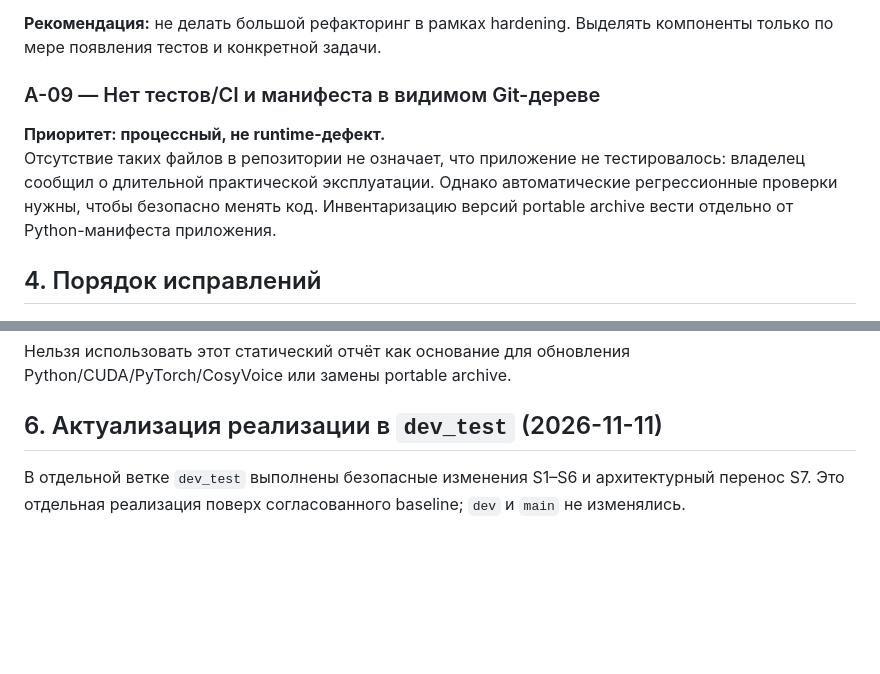
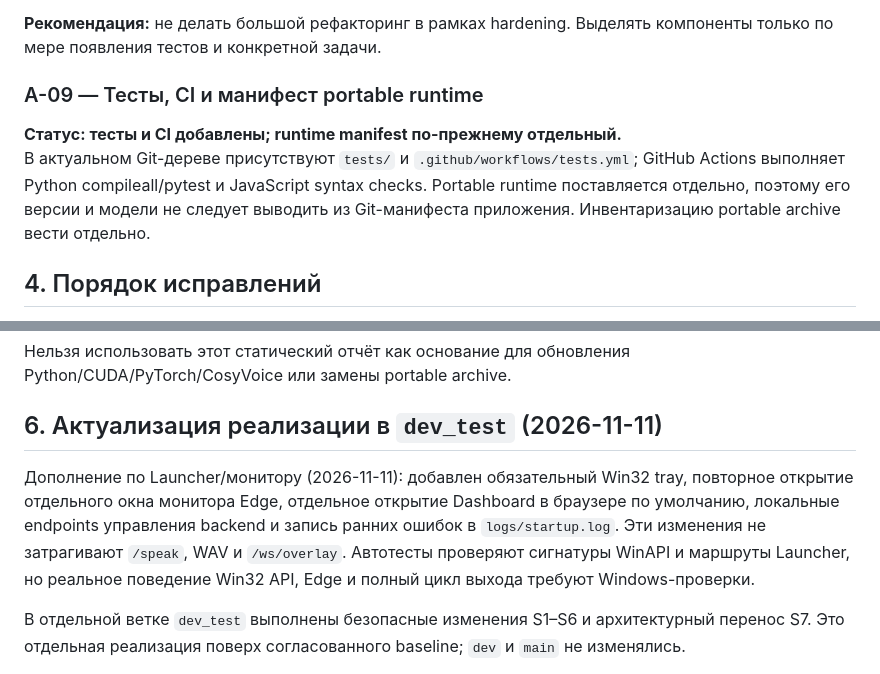
Before and after one commit to BuXaLo/stream-tts-studio, a Markdown page: docs/AUDIT.md, 2 parts joined by grey strips. Rendered like a GitHub page; blank space fills up the shorter version.

Commit message:
Refresh audit status for current dev_test

```diff
--- a/docs/AUDIT.md
+++ b/docs/AUDIT.md
@@ -60,9 +60,9 @@ OAuth callback не проверяет одноразовый state. Реком
 
 **Рекомендация:** не делать большой рефакторинг в рамках hardening. Выделять компоненты только по мере появления тестов и конкретной задачи.
 
-### A-09 — Нет тестов/CI и манифеста в видимом Git-дереве
-**Приоритет: процессный, не runtime-дефект.**
-Отсутствие таких файлов в репозитории не означает, что приложение не тестировалось: владелец сообщил о длительной практической эксплуатации. Однако автоматические регрессионные проверки нужны, чтобы безопасно менять код. Инвентаризацию версий portable archive вести отдельно от Python-манифеста приложения.
+### A-09 — Тесты, CI и манифест portable runtime
+**Статус: тесты и CI добавлены; runtime manifest по-прежнему отдельный.**
+В актуальном Git-дереве присутствуют `tests/` и `.github/workflows/tests.yml`; GitHub Actions выполняет Python compileall/pytest и JavaScript syntax checks. Portable runtime поставляется отдельно, поэтому его версии и модели не следует выводить из Git-манифеста приложения. Инвентаризацию portable archive вести отдельно.
 
 ## 4. Порядок исправлений
 
@@ -86,6 +86,8 @@ OAuth callback не проверяет одноразовый state. Реком
 
 ## 6. Актуализация реализации в `dev_test` (2026-11-11)
 
+Дополнение по Launcher/монитору (2026-11-11): добавлен обязательный Win32 tray, повторное открытие отдельного окна монитора Edge, отдельное открытие Dashboard в браузере по умолчанию, локальные endpoints управления backend и запись ранних ошибок в `logs/startup.log`. Эти изменения не затрагивают `/speak`, WAV и `/ws/overlay`. Автотесты проверяют сигнатуры WinAPI и маршруты Launcher, но реальное поведение Win32 API, Edge и полный цикл выхода требуют Windows-проверки.
+
 В отдельной ветке `dev_test` выполнены безопасные изменения S1–S6 и архитектурный перенос S7. Это отдельная реализация поверх согласованного baseline; `dev` и `main` не изменялись.
 
 Закрыто в коде:
```
Also changed, not shown: other parts of docs/AUDIT.md (+1 -1 lines).
